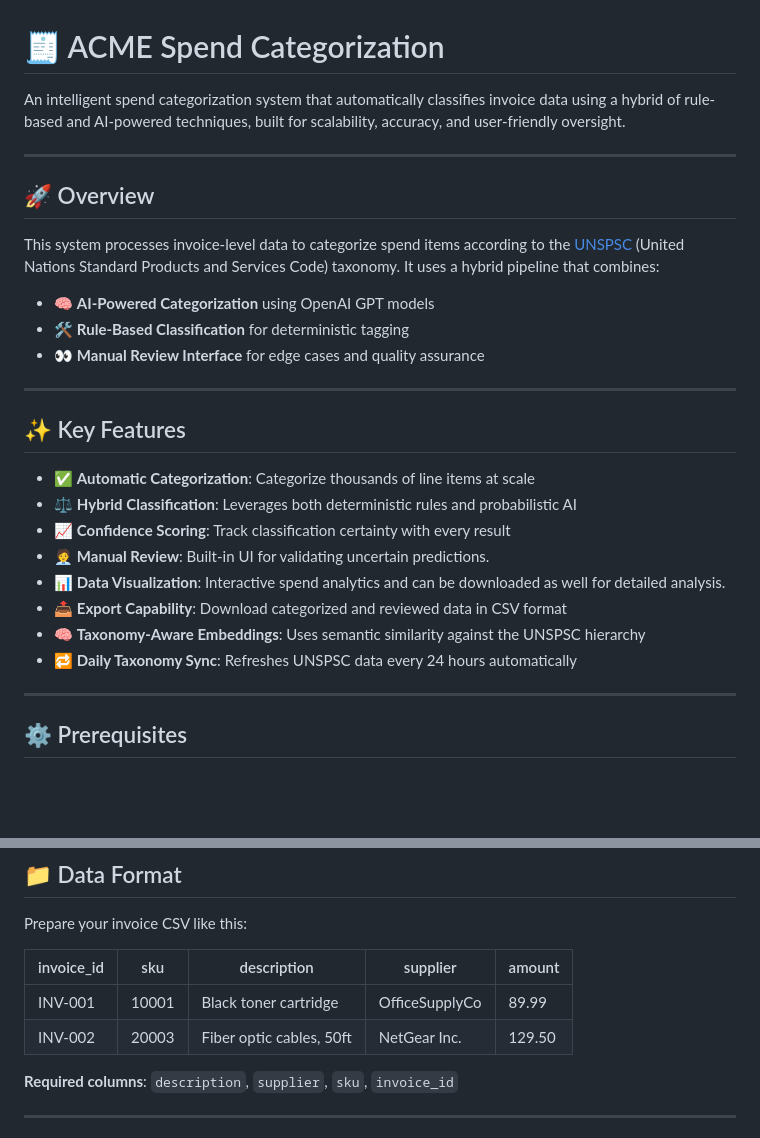
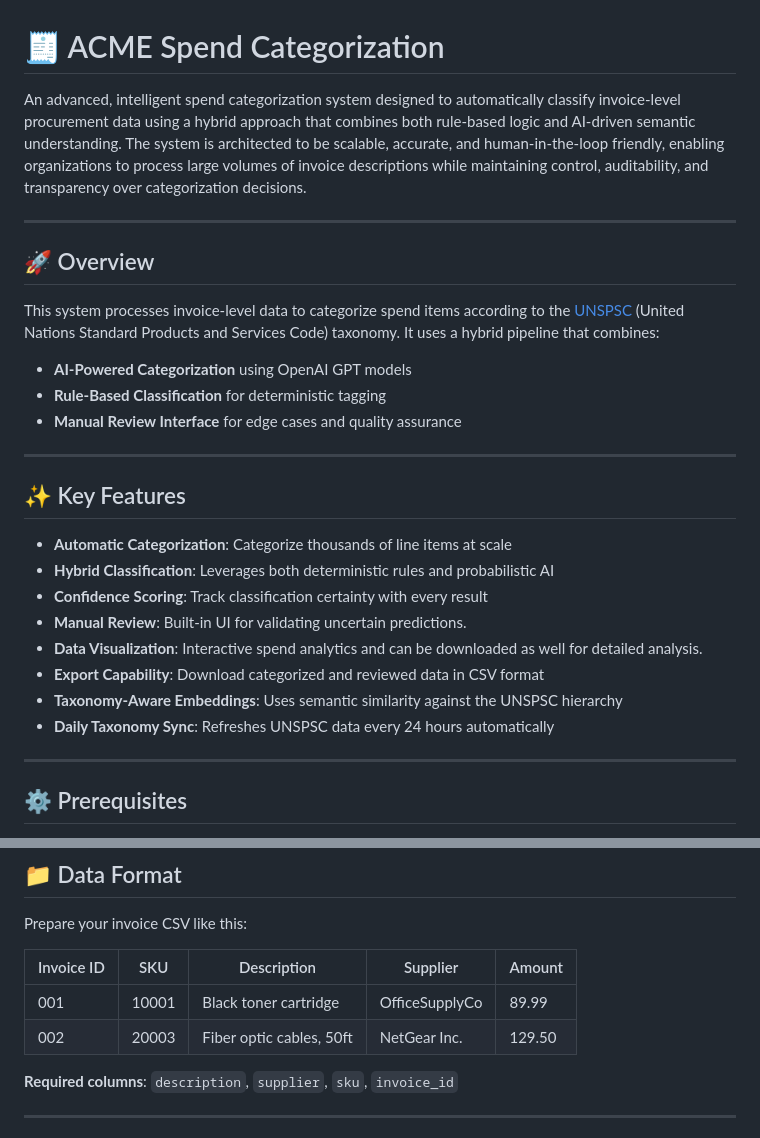
Before and after one commit to komal2203/acme-spend-categorization, a Markdown page: README.md, 2 parts joined by grey strips. Rendered like a GitHub page; blank space fills up the shorter version.

```diff
--- a/README.md
+++ b/README.md
@@ -1,6 +1,6 @@
 # 🧾 ACME Spend Categorization
 
-An intelligent spend categorization system that automatically classifies invoice data using a hybrid of rule-based and AI-powered techniques, built for scalability, accuracy, and user-friendly oversight.
+An advanced, intelligent spend categorization system designed to automatically classify invoice-level procurement data using a hybrid approach that combines both rule-based logic and AI-driven semantic understanding. The system is architected to be scalable, accurate, and human-in-the-loop friendly, enabling organizations to process large volumes of invoice descriptions while maintaining control, auditability, and transparency over categorization decisions.
 
 ---
 
@@ -8,22 +8,22 @@ An intelligent spend categorization system that automatically classifies invoice
 
 This system processes invoice-level data to categorize spend items according to the [UNSPSC](https://www.unspsc.org/) (United Nations Standard Products and Services Code) taxonomy. It uses a hybrid pipeline that combines:
 
-- 🧠 **AI-Powered Categorization** using OpenAI GPT models
-- 🛠️ **Rule-Based Classification** for deterministic tagging
-- 👀 **Manual Review Interface** for edge cases and quality assurance
+- **AI-Powered Categorization** using OpenAI GPT models
+- **Rule-Based Classification** for deterministic tagging
+- **Manual Review Interface** for edge cases and quality assurance
 
 ---
 
 ## ✨ Key Features
 
-- ✅ **Automatic Categorization**: Categorize thousands of line items at scale
-- ⚖️ **Hybrid Classification**: Leverages both deterministic rules and probabilistic AI
-- 📈 **Confidence Scoring**: Track classification certainty with every result
-- 🧑‍💼 **Manual Review**: Built-in UI for validating uncertain predictions.
-- 📊 **Data Visualization**: Interactive spend analytics and can be downloaded as well for detailed analysis.
-- 📤 **Export Capability**: Download categorized and reviewed data in CSV format
-- 🧠 **Taxonomy-Aware Embeddings**: Uses semantic similarity against the UNSPSC hierarchy
-- 🔁 **Daily Taxonomy Sync**: Refreshes UNSPSC data every 24 hours automatically
+- **Automatic Categorization**: Categorize thousands of line items at scale
+- **Hybrid Classification**: Leverages both deterministic rules and probabilistic AI
+- **Confidence Scoring**: Track classification certainty with every result
+- **Manual Review**: Built-in UI for validating uncertain predictions.
+- **Data Visualization**: Interactive spend analytics and can be downloaded as well for detailed analysis.
+- **Export Capability**: Download categorized and reviewed data in CSV format
+- **Taxonomy-Aware Embeddings**: Uses semantic similarity against the UNSPSC hierarchy
+- **Daily Taxonomy Sync**: Refreshes UNSPSC data every 24 hours automatically
 
 ---
 
@@ -78,10 +78,10 @@ This system processes invoice-level data to categorize spend items according to
 
 Prepare your invoice CSV like this:
 
-| invoice_id | sku   | description               | supplier       | amount |
+| Invoice ID | SKU   | Description               | Supplier       | Amount |
 |------------|-------|---------------------------|----------------|--------|
-| INV-001    | 10001 | Black toner cartridge     | OfficeSupplyCo | 89.99  |
-| INV-002    | 20003 | Fiber optic cables, 50ft  | NetGear Inc.   | 129.50 |
+|     001    | 10001 | Black toner cartridge     | OfficeSupplyCo | 89.99  |
+|     002    | 20003 | Fiber optic cables, 50ft  | NetGear Inc.   | 129.50 |
 
 **Required columns**: `description`, `supplier`, `sku`, `invoice_id`
 
```
Also changed, not shown: other parts of README.md (+8 -8 lines).
